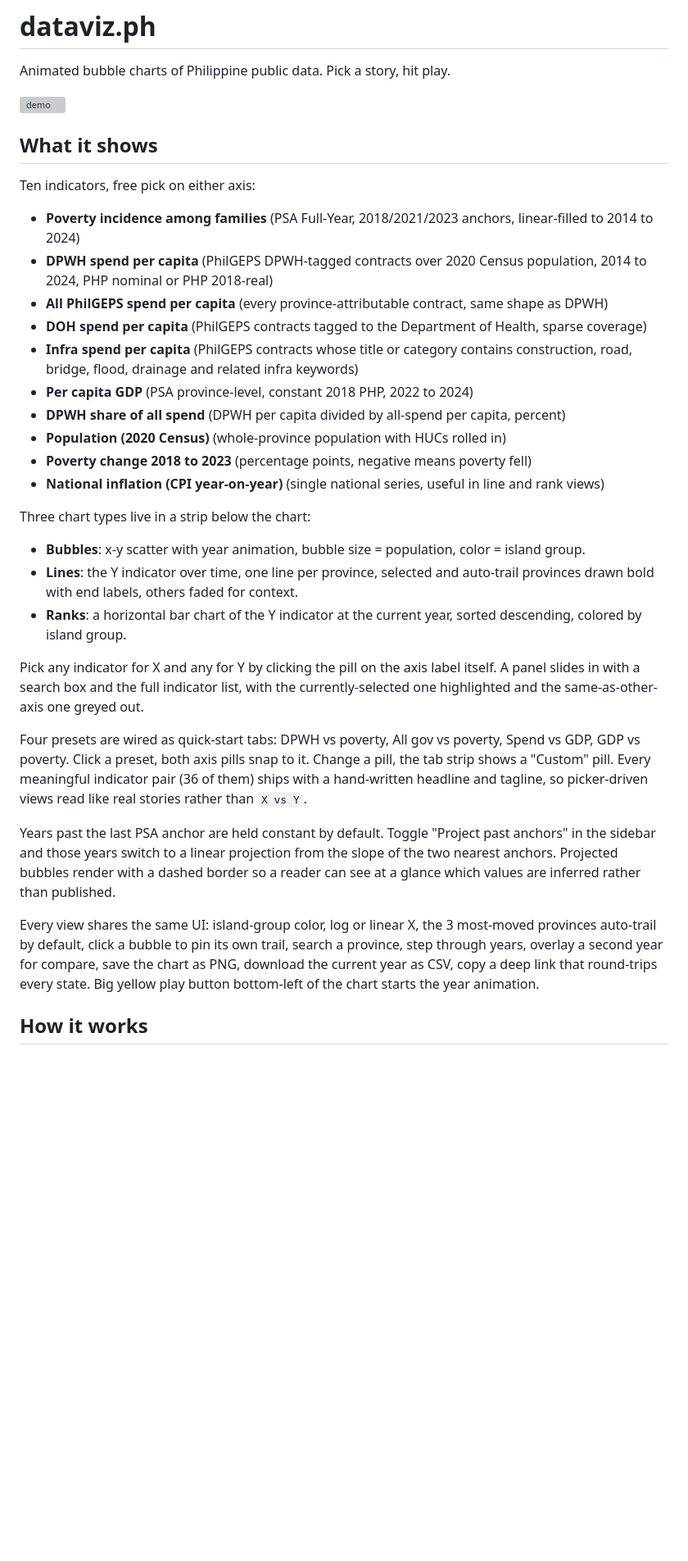
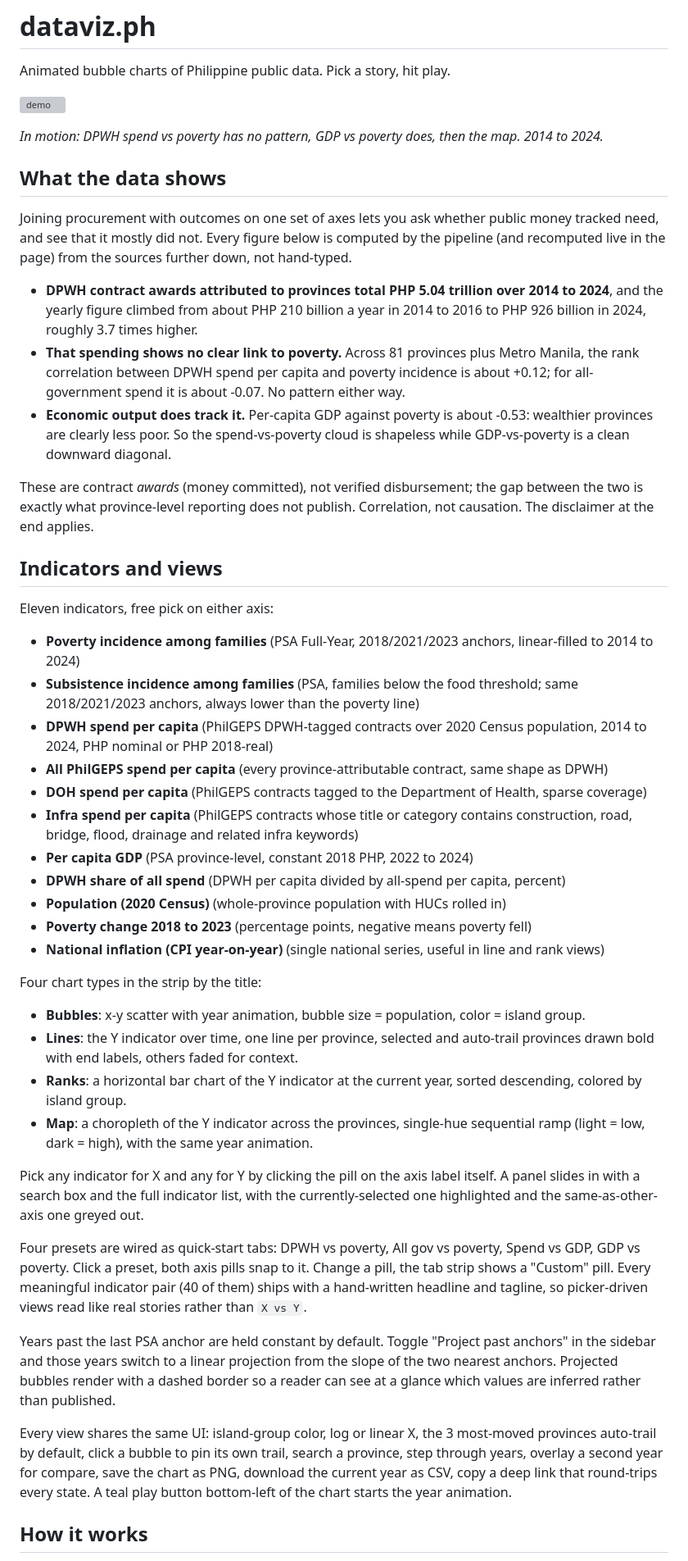
Before and after one commit to xmpuspus/dataviz-ph, a Markdown page: README.md, the part around one of its changes. Shown at 82% size. GitHub-like rendering; blank space fills up the shorter version; grey boxes are pictures that could not be loaded.

Commit message:
add a What the data shows findings section to the README and fix stale facts (11 indicators, four chart types incl. map, teal play button, 40 pairs, finding field)

```diff
--- a/README.md
+++ b/README.md
@@ -4,11 +4,24 @@ Animated bubble charts of Philippine public data. Pick a story, hit play.
 
 ![demo](docs/demo.gif)
 
-## What it shows
+*In motion: DPWH spend vs poverty has no pattern, GDP vs poverty does, then the map. 2014 to 2024.*
 
-Ten indicators, free pick on either axis:
+## What the data shows
+
+Joining procurement with outcomes on one set of axes lets you ask whether public money tracked need, and see that it mostly did not. Every figure below is computed by the pipeline (and recomputed live in the page) from the sources further down, not hand-typed.
+
+- **DPWH contract awards attributed to provinces total PHP 5.04 trillion over 2014 to 2024**, and the yearly figure climbed from about PHP 210 billion a year in 2014 to 2016 to PHP 926 billion in 2024, roughly 3.7 times higher.
+- **That spending shows no clear link to poverty.** Across 81 provinces plus Metro Manila, the rank correlation between DPWH spend per capita and poverty incidence is about +0.12; for all-government spend it is about -0.07. No pattern either way.
+- **Economic output does track it.** Per-capita GDP against poverty is about -0.53: wealthier provinces are clearly less poor. So the spend-vs-poverty cloud is shapeless while GDP-vs-poverty is a clean downward diagonal.
+
+These are contract *awards* (money committed), not verified disbursement; the gap between the two is exactly what province-level reporting does not publish. Correlation, not causation. The disclaimer at the end applies.
+
+## Indicators and views
+
+Eleven indicators, free pick on either axis:
 
 - **Poverty incidence among families** (PSA Full-Year, 2018/2021/2023 anchors, linear-filled to 2014 to 2024)
+- **Subsistence incidence among families** (PSA, families below the food threshold; same 2018/2021/2023 anchors, always lower than the poverty line)
 - **DPWH spend per capita** (PhilGEPS DPWH-tagged contracts over 2020 Census population, 2014 to 2024, PHP nominal or PHP 2018-real)
 - **All PhilGEPS spend per capita** (every province-attributable contract, same shape as DPWH)
 - **DOH spend per capita** (PhilGEPS contracts tagged to the Department of Health, sparse coverage)
@@ -19,19 +32,20 @@ Ten indicators, free pick on either axis:
 - **Poverty change 2018 to 2023** (percentage points, negative means poverty fell)
 - **National inflation (CPI year-on-year)** (single national series, useful in line and rank views)
 
-Three chart types live in a strip below the chart:
+Four chart types in the strip by the title:
 
 - **Bubbles**: x-y scatter with year animation, bubble size = population, color = island group.
 - **Lines**: the Y indicator over time, one line per province, selected and auto-trail provinces drawn bold with end labels, others faded for context.
 - **Ranks**: a horizontal bar chart of the Y indicator at the current year, sorted descending, colored by island group.
+- **Map**: a choropleth of the Y indicator across the provinces, single-hue sequential ramp (light = low, dark = high), with the same year animation.
 
 Pick any indicator for X and any for Y by clicking the pill on the axis label itself. A panel slides in with a search box and the full indicator list, with the currently-selected one highlighted and the same-as-other-axis one greyed out.
 
-Four presets are wired as quick-start tabs: DPWH vs poverty, All gov vs poverty, Spend vs GDP, GDP vs poverty. Click a preset, both axis pills snap to it. Change a pill, the tab strip shows a "Custom" pill. Every meaningful indicator pair (36 of them) ships with a hand-written headline and tagline, so picker-driven views read like real stories rather than `X vs Y`.
+Four presets are wired as quick-start tabs: DPWH vs poverty, All gov vs poverty, Spend vs GDP, GDP vs poverty. Click a preset, both axis pills snap to it. Change a pill, the tab strip shows a "Custom" pill. Every meaningful indicator pair (40 of them) ships with a hand-written headline and tagline, so picker-driven views read like real stories rather than `X vs Y`.
 
 Years past the last PSA anchor are held constant by default. Toggle "Project past anchors" in the sidebar and those years switch to a linear projection from the slope of the two nearest anchors. Projected bubbles render with a dashed border so a reader can see at a glance which values are inferred rather than published.
 
-Every view shares the same UI: island-group color, log or linear X, the 3 most-moved provinces auto-trail by default, click a bubble to pin its own trail, search a province, step through years, overlay a second year for compare, save the chart as PNG, download the current year as CSV, copy a deep link that round-trips every state. Big yellow play button bottom-left of the chart starts the year animation.
+Every view shares the same UI: island-group color, log or linear X, the 3 most-moved provinces auto-trail by default, click a bubble to pin its own trail, search a province, step through years, overlay a second year for compare, save the chart as PNG, download the current year as CSV, copy a deep link that round-trips every state. A teal play button bottom-left of the chart starts the year animation.
 
 ## How it works
 
```
Also changed, not shown: other parts of README.md (+3 -3 lines).
